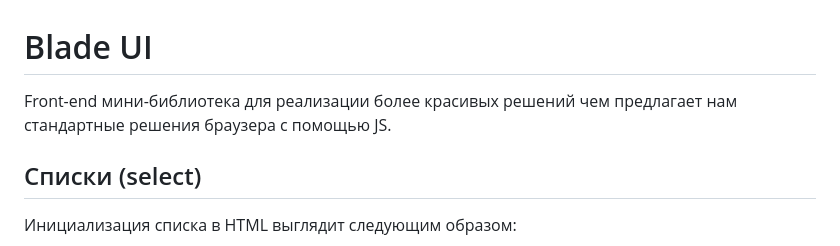
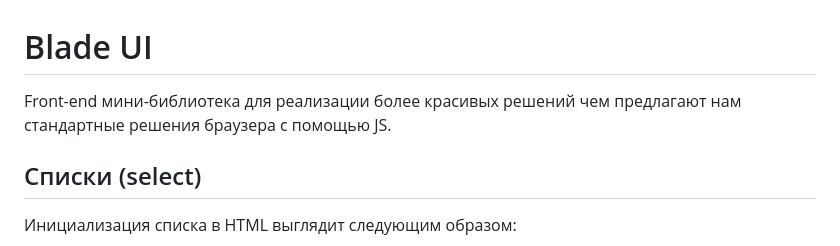
Before and after one commit to jxbc/bladeui, a Markdown page: README.md, the part around the change. GitHub-like rendering.

```diff
--- a/README.md
+++ b/README.md
@@ -1,5 +1,5 @@
 # Blade UI
-Front-end мини-библиотека для реализации более красивых решений чем предлагает нам стандартные решения браузера с помощью JS.
+Front-end мини-библиотека для реализации более красивых решений чем предлагают нам стандартные решения браузера с помощью JS.
 
 ## Списки (select)
 Инициализация списка в HTML выглядит следующим образом:
```
